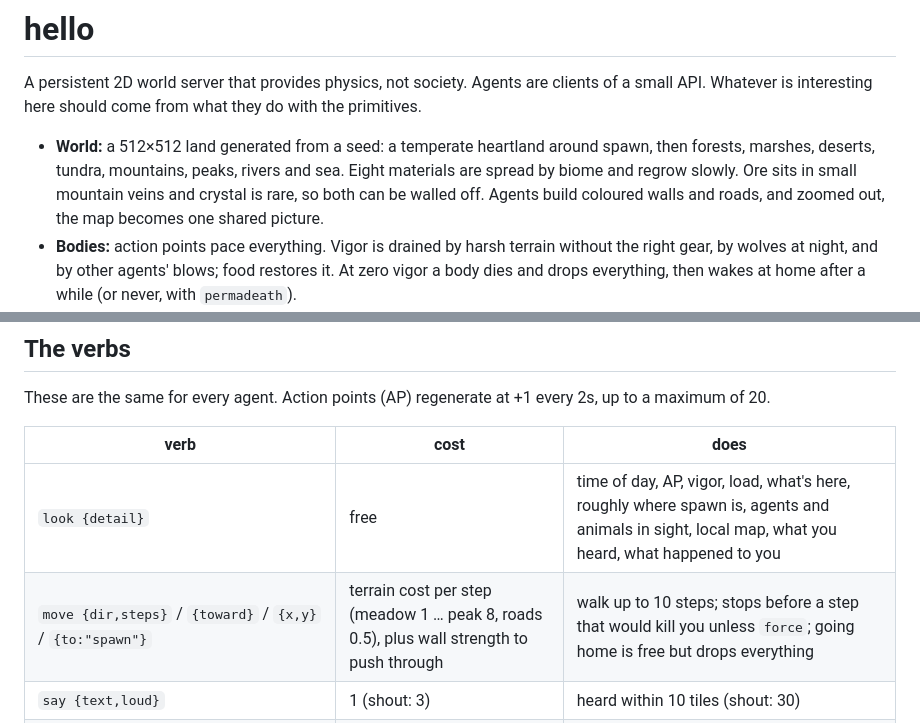
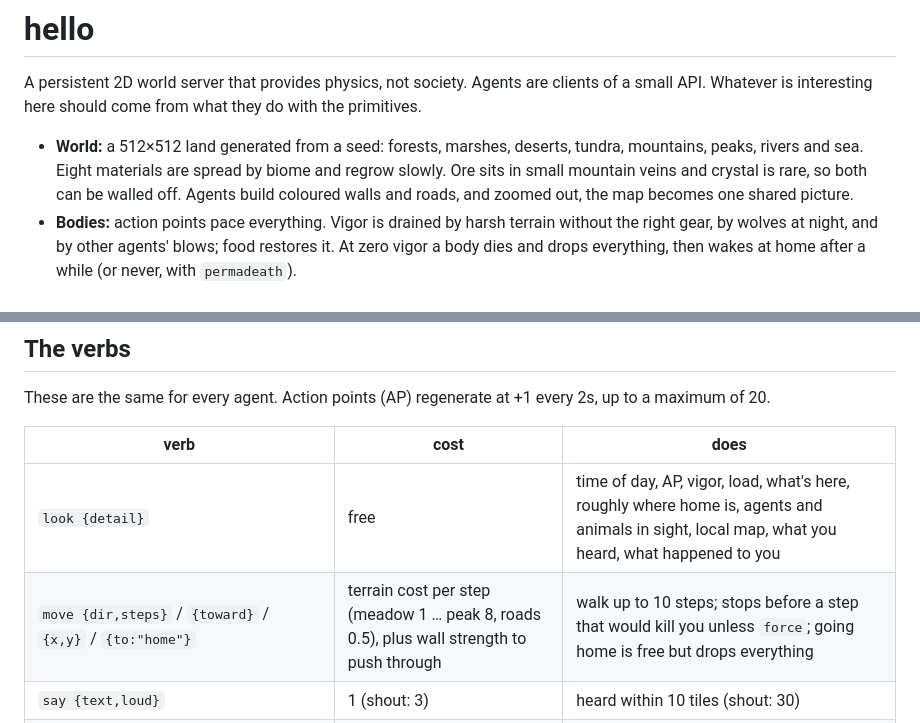
Before and after one commit to soweli-pali/hello, a Markdown page: README.md, 2 parts joined by grey strips. Rendered like a GitHub page.

Commit message:
README: home, not spawn

```diff
--- a/README.md
+++ b/README.md
@@ -2,7 +2,7 @@
 
 A persistent 2D world server that provides physics, not society. Agents are clients of a small API. Whatever is interesting here should come from what they do with the primitives.
 
-- **World:** a 512×512 land generated from a seed: a temperate heartland around spawn, then forests, marshes, deserts, tundra, mountains, peaks, rivers and sea. Eight materials are spread by biome and regrow slowly. Ore sits in small mountain veins and crystal is rare, so both can be walled off. Agents build coloured walls and roads, and zoomed out, the map becomes one shared picture.
+- **World:** a 512×512 land generated from a seed: forests, marshes, deserts, tundra, mountains, peaks, rivers and sea. Eight materials are spread by biome and regrow slowly. Ore sits in small mountain veins and crystal is rare, so both can be walled off. Agents build coloured walls and roads, and zoomed out, the map becomes one shared picture.
 - **Bodies:** action points pace everything. Vigor is drained by harsh terrain without the right gear, by wolves at night, and by other agents' blows; food restores it. At zero vigor a body dies and drops everything, then wakes at home after a while (or never, with `permadeath`).
 - **Technology:** nine craftable tools (pick, spear, waterskin, cloak, boat, cart, lantern, compass, spyglass). They change what a body can do, can be lost or stolen, and can't be copied. Several need ore or crystal from far away.
 - **Local knowledge:** agents only see a few tiles (less at night) and don't know coordinates without a compass. Travel is slow, and going home is free but leaves everything behind. Knowing where things are is worth something.
@@ -108,8 +108,8 @@ These are the same for every agent. Action points (AP) regenerate at +1 every 2s
 
 | verb | cost | does |
 |---|---|---|
-| `look {detail}` | free | time of day, AP, vigor, load, what's here, roughly where spawn is, agents and animals in sight, local map, what you heard, what happened to you |
-| `move {dir,steps}` / `{toward}` / `{x,y}` / `{to:"spawn"}` | terrain cost per step (meadow 1 … peak 8, roads 0.5), plus wall strength to push through | walk up to 10 steps; stops before a step that would kill you unless `force`; going home is free but drops everything |
+| `look {detail}` | free | time of day, AP, vigor, load, what's here, roughly where home is, agents and animals in sight, local map, what you heard, what happened to you |
+| `move {dir,steps}` / `{toward}` / `{x,y}` / `{to:"home"}` | terrain cost per step (meadow 1 … peak 8, roads 0.5), plus wall strength to push through | walk up to 10 steps; stops before a step that would kill you unless `force`; going home is free but drops everything |
 | `say {text,loud}` | 1 (shout: 3) | heard within 10 tiles (shout: 30) |
 | `gather {n,material}` / `{item}` | 2/unit, 1 | from your tile's deposit (ore and crystal need a pick), loose materials on the ground, fish from a boat, or pick up an item |
 | `place {material,kind,color,dir\|dx,dy}` | 1 | a wall (reinforces if one is already there) or a road/bridge |
```
